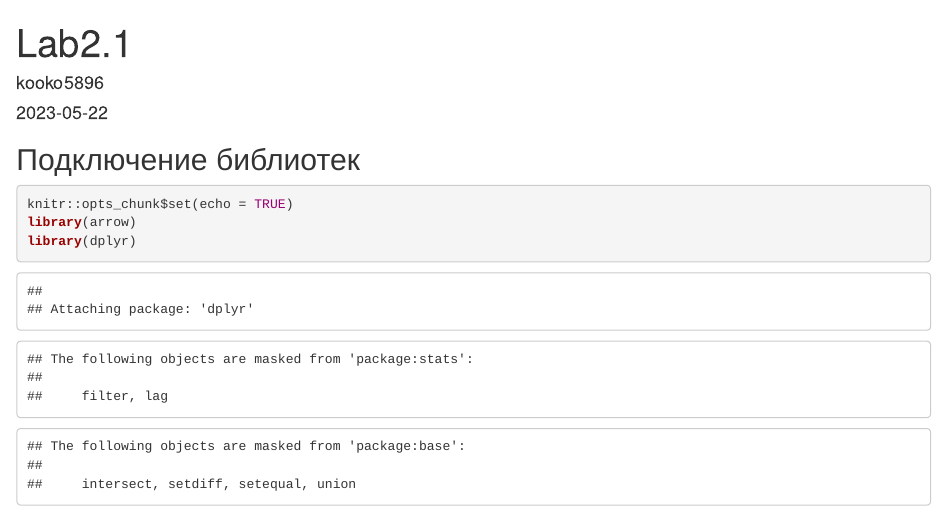
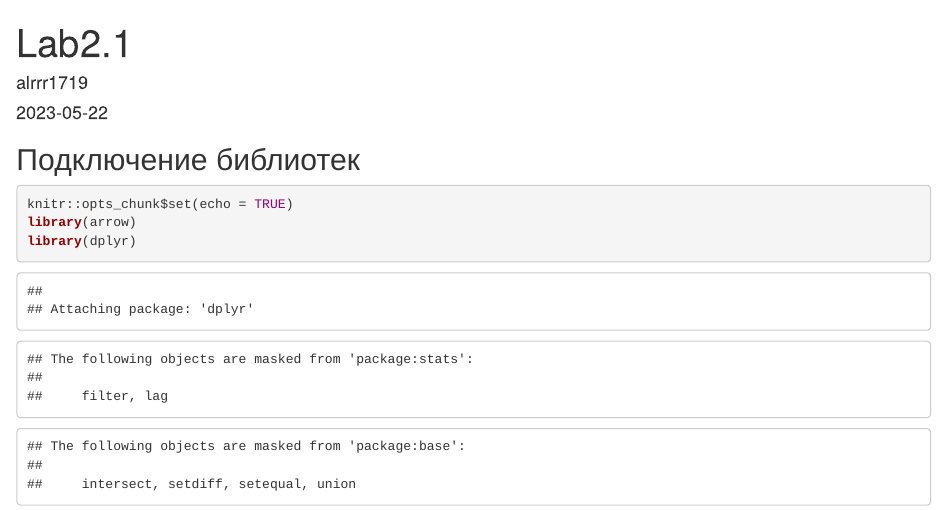
Before and after one commit to alrrr1719/PTIIiMODPUIB, an R Markdown document (LAB1/LAB1.Rmd): the page in a window 1100 px wide, from its top. Rendered offline with R 4.5, knitr and Pandoc, with nearby package versions; some code elsewhere in the file could not run offline.

Commit message:
Update LAB1.Rmd

```diff
--- a/LAB1/LAB1.Rmd
+++ b/LAB1/LAB1.Rmd
@@ -1,6 +1,6 @@
 ---
 title: "Lab2.1"
-author: "kooko5896"
+author: "alrrr1719"
 date: "2023-05-22"
 output: html_document
 ---
```
